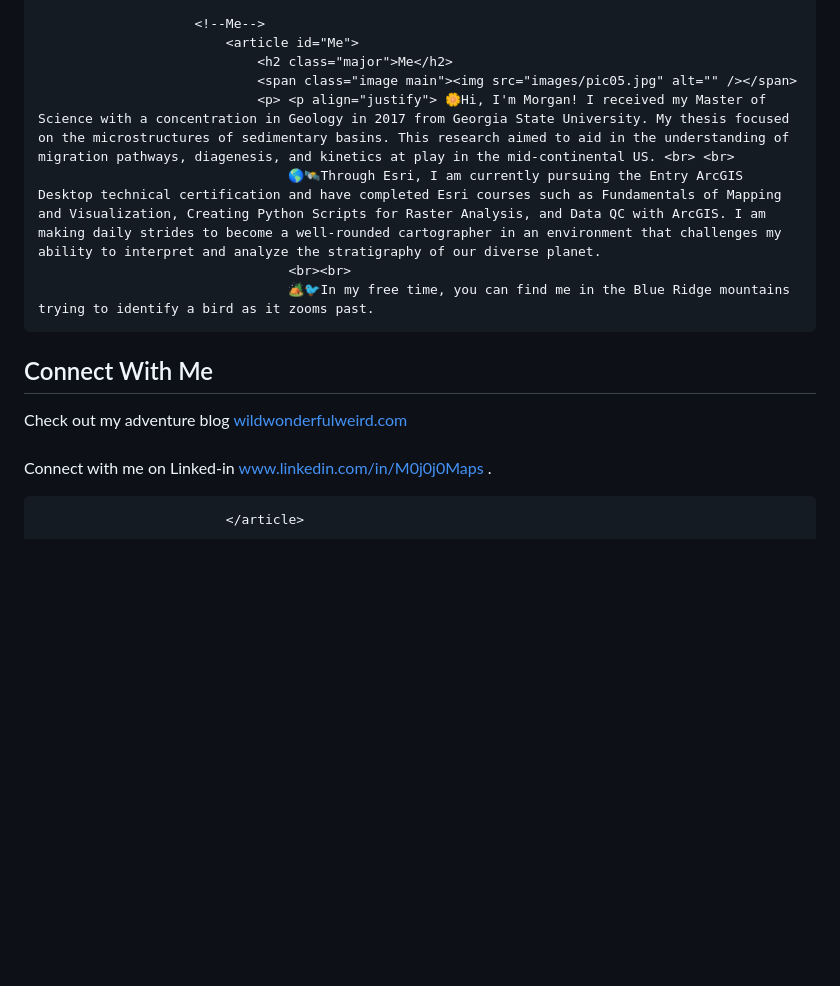
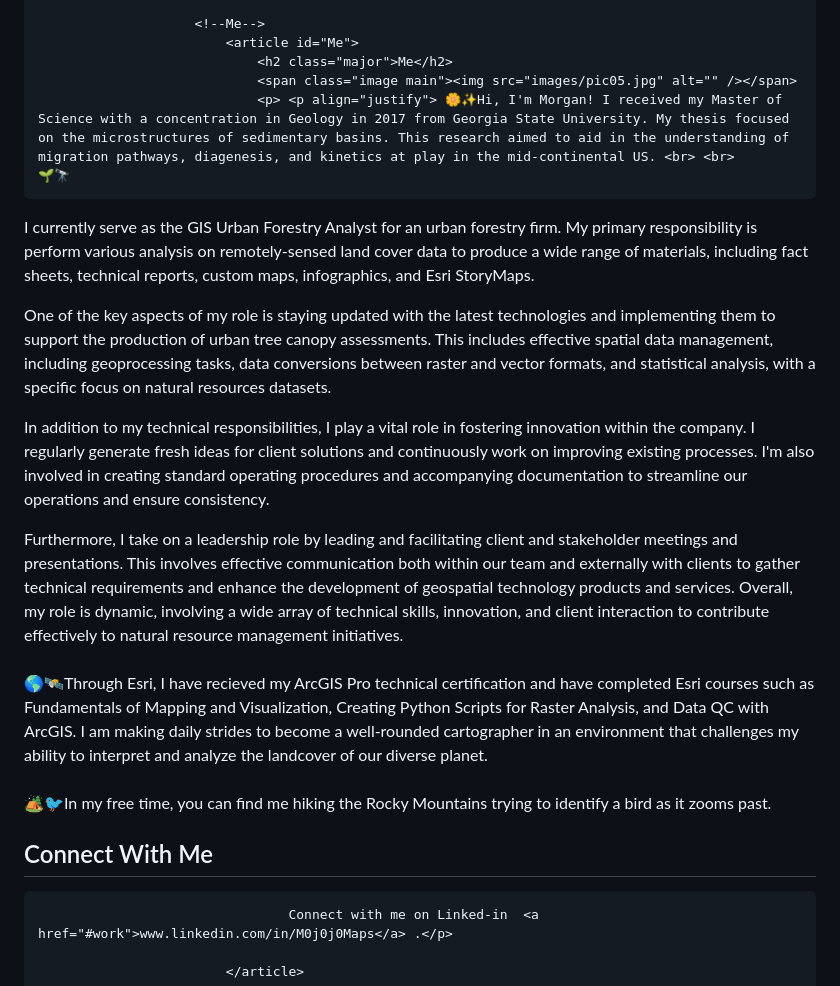
Before and after one commit to MojoMaps/MojoMaps, a Markdown page: README.md, the part around the change printed below. GitHub-like rendering; blank space fills up the shorter version.

```diff
--- a/README.md
+++ b/README.md
@@ -62,13 +62,21 @@ Here are some ideas to get you started:
 							<article id="Me">
 								<h2 class="major">Me</h2>
 								<span class="image main"><img src="images/pic05.jpg" alt="" /></span>
-								<p> <p align="justify"> 🌼Hi, I'm Morgan! I received my Master of Science with a concentration in Geology in 2017 from Georgia State University. My thesis focused on the microstructures of sedimentary basins. This research aimed to aid in the understanding of migration pathways, diagenesis, and kinetics at play in the mid-continental US. <br> <br>
-									🌎🛰️Through Esri, I am currently pursuing the Entry ArcGIS Desktop technical certification and have completed Esri courses such as Fundamentals of Mapping and Visualization, Creating Python Scripts for Raster Analysis, and Data QC with ArcGIS. I am making daily strides to become a well-rounded cartographer in an environment that challenges my ability to interpret and analyze the stratigraphy of our diverse planet.
+								<p> <p align="justify"> 🌼✨Hi, I'm Morgan! I received my Master of Science with a concentration in Geology in 2017 from Georgia State University. My thesis focused on the microstructures of sedimentary basins. This research aimed to aid in the understanding of migration pathways, diagenesis, and kinetics at play in the mid-continental US. <br> <br>
+	🌱🔭
+I currently serve as the GIS Urban Forestry Analyst for an urban forestry firm. My primary responsibility is perform various analysis on remotely-sensed land cover data to produce a wide range of materials, including fact sheets, technical reports, custom maps, infographics, and Esri StoryMaps.
+
+One of the key aspects of my role is staying updated with the latest technologies and implementing them to support the production of urban tree canopy assessments. This includes effective spatial data management, including geoprocessing tasks, data conversions between raster and vector formats, and statistical analysis, with a specific focus on natural resources datasets.
+
+In addition to my technical responsibilities, I play a vital role in fostering innovation within the company. I regularly generate fresh ideas for client solutions and continuously work on improving existing processes. I'm also involved in creating standard operating procedures and accompanying documentation to streamline our operations and ensure consistency.
+
+Furthermore, I take on a leadership role by leading and facilitating client and stakeholder meetings and presentations. This involves effective communication both within our team and externally with clients to gather technical requirements and enhance the development of geospatial technology products and services. Overall, my role is dynamic, involving a wide array of technical skills, innovation, and client interaction to contribute effectively to natural resource management initiatives.  <br> <br>
+									🌎🛰️Through Esri, I have recieved my ArcGIS Pro technical certification and have completed Esri courses such as Fundamentals of Mapping and Visualization, Creating Python Scripts for Raster Analysis, and Data QC with ArcGIS. I am making daily strides to become a well-rounded cartographer in an environment that challenges my ability to interpret and analyze the landcover of our diverse planet.
 									<br><br>
-									🏕️🐦In my free time, you can find me in the Blue Ridge mountains trying to identify a bird as it zooms past.
+									🏕️🐦In my free time, you can find me hiking the Rocky Mountains trying to identify a bird as it zooms past.
 
 <h2 class="major">Connect With Me</h2>
-								<p> Check out my adventure blog <a href="#work">wildwonderfulweird.com</a>  <br><br>
+
 									Connect with me on Linked-in  <a href="#work">www.linkedin.com/in/M0j0j0Maps</a> .</p>
 
 							</article>
```
Also changed, not shown: other parts of README.md (+1 -1 lines).
